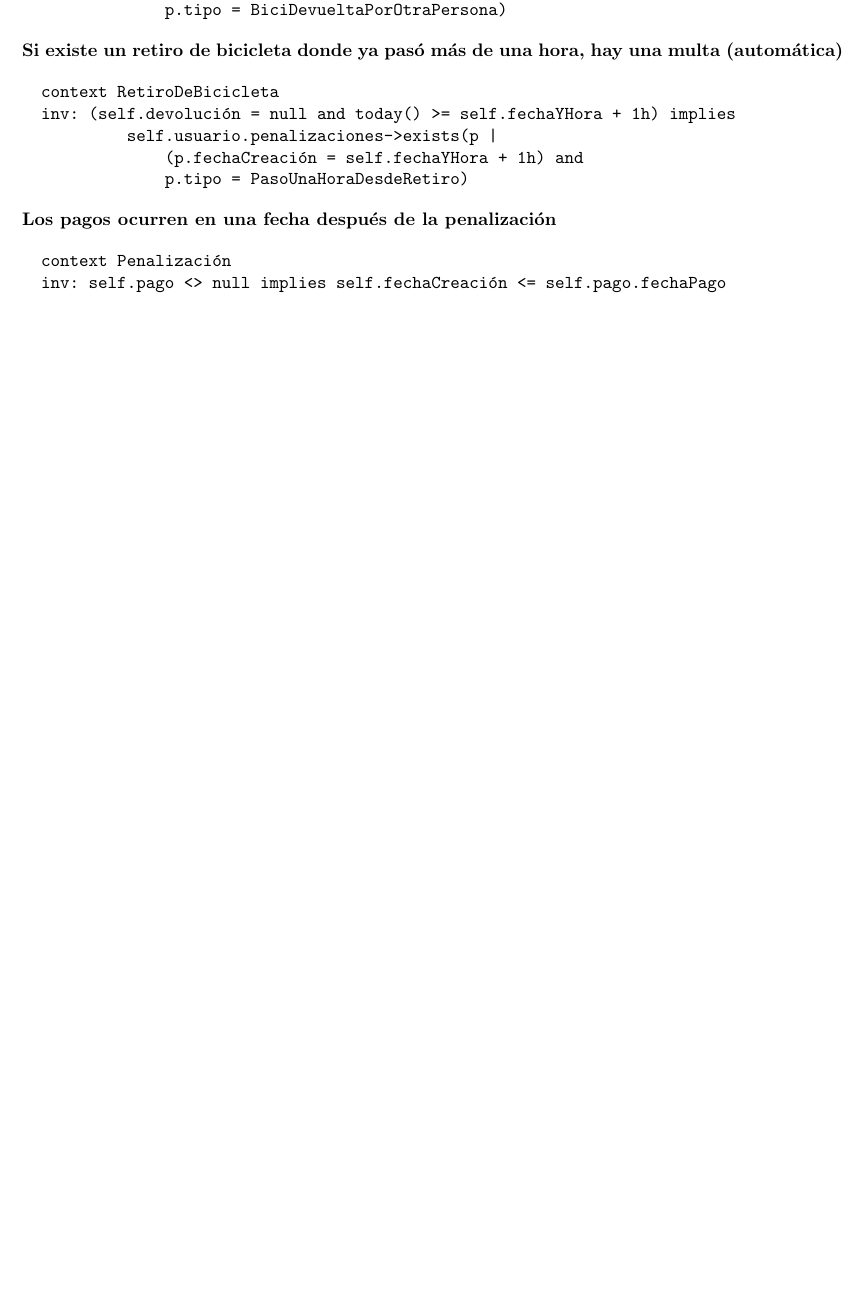
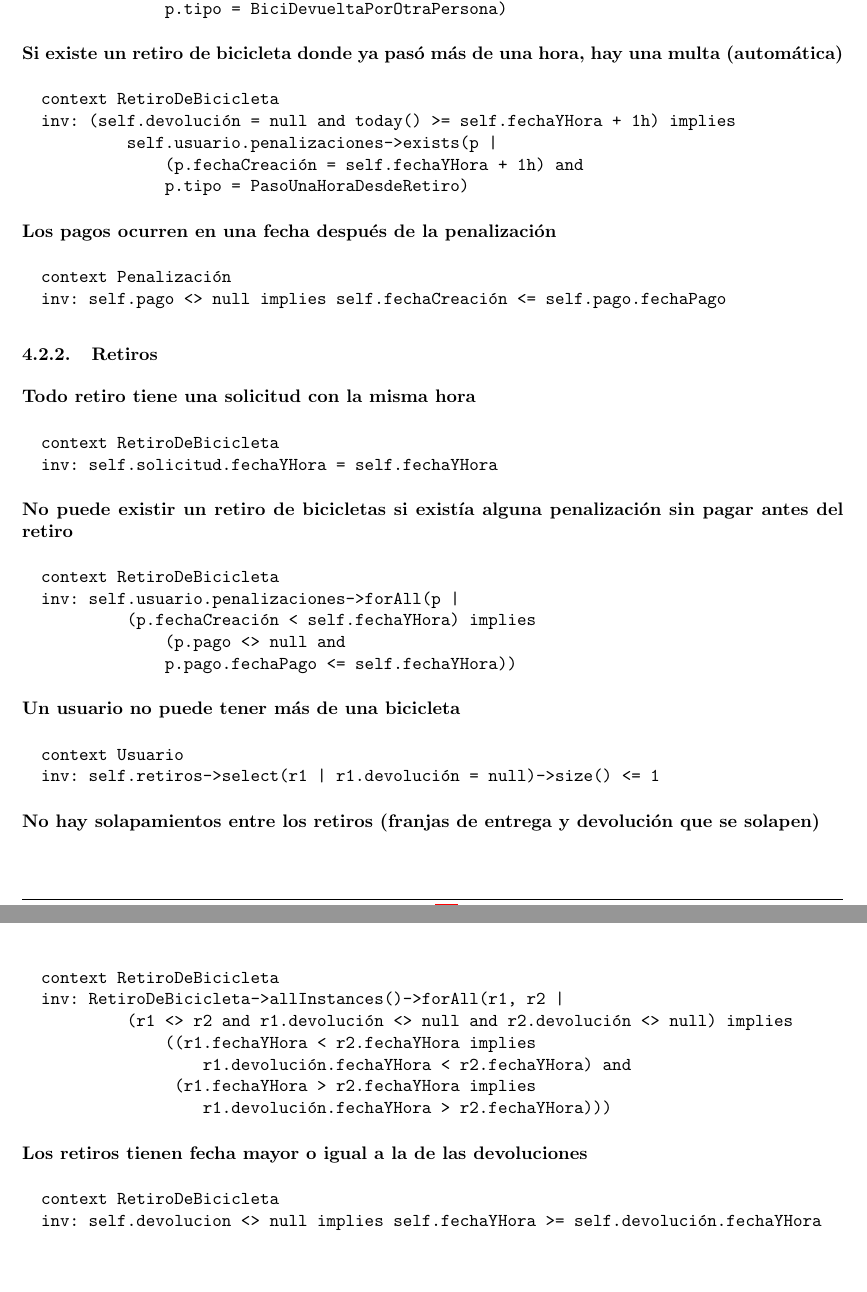
Before and after one commit to LeandroLovisolo/ISW-TP2, a LaTeX document (tex/informe.tex): part of page 11 of 11 before the commit and two parts of pages 11 and 12 of 14 after it, the two joined at a grey line, cut so that both start at the same text, the shorter picture padded with empty space. Compiled offline with pdfLaTeX.

Commit message:
OCL de Retiros

```diff
--- a/tex/informe.tex
+++ b/tex/informe.tex
@@ -642,3 +642,39 @@ Pendiente.
 \end{ocl}
 
 
+\subsubsection{Retiros}
+
+\begin{ocl}{Todo retiro tiene una solicitud con la misma hora}
+  context RetiroDeBicicleta
+  inv: self.solicitud.fechaYHora = self.fechaYHora
+\end{ocl}
+
+\begin{ocl}{No puede existir un retiro de bicicletas si existía alguna penalización sin pagar antes del retiro}
+  context RetiroDeBicicleta
+  inv: self.usuario.penalizaciones->forAll(p |
+           (p.fechaCreación < self.fechaYHora) implies
+               (p.pago <> null and
+               p.pago.fechaPago <= self.fechaYHora))
+\end{ocl}
+
+\begin{ocl}{Un usuario no puede tener más de una bicicleta}
+  context Usuario
+  inv: self.retiros->select(r1 | r1.devolución = null)->size() <= 1
+\end{ocl}
+
+\begin{ocl}{No hay solapamientos entre los retiros (franjas de entrega y devolución que se solapen)}
+  context RetiroDeBicicleta
+  inv: RetiroDeBicicleta->allInstances()->forAll(r1, r2 |
+           (r1 <> r2 and r1.devolución <> null and r2.devolución <> null) implies
+               ((r1.fechaYHora < r2.fechaYHora implies
+                   r1.devolución.fechaYHora < r2.fechaYHora) and
+                (r1.fechaYHora > r2.fechaYHora implies
+                   r1.devolución.fechaYHora > r2.fechaYHora)))
+\end{ocl}
+
+\begin{ocl}{Los retiros tienen fecha mayor o igual a la de las devoluciones}
+  context RetiroDeBicicleta
+  inv: self.devolucion <> null implies self.fechaYHora >= self.devolución.fechaYHora
+\end{ocl}
+
+\begin{ocl}{}
@@ -644,0 +719 @@ Pendiente.
+\begin{ocl}{}
```
Also changed, not shown: tex/informe.tex (69 more changed lines).
